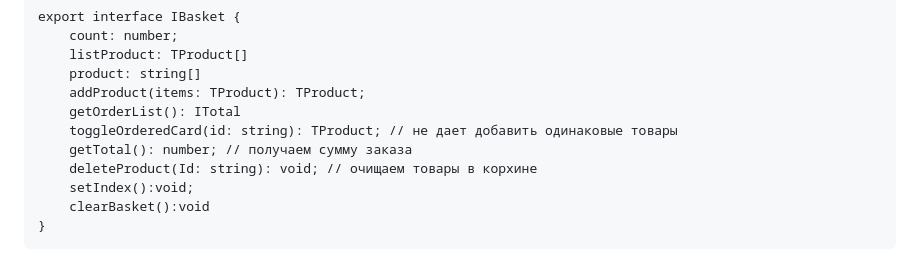
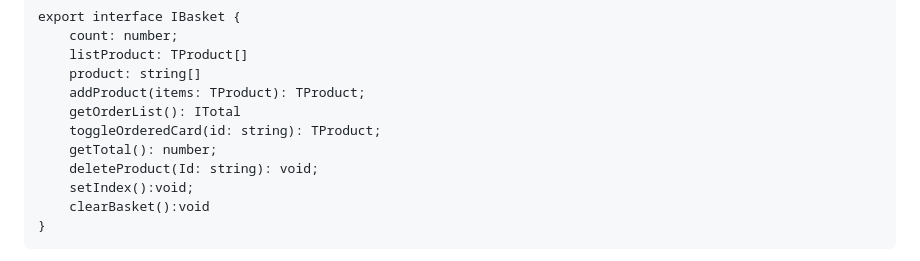
Before and after one commit to AnnPavlova03/web-larek-frontend, a Markdown page: README.md, the part around the change. GitHub-like rendering.

```diff
--- a/README.md
+++ b/README.md
@@ -89,9 +89,9 @@ export interface IBasket {
 	product: string[]
 	addProduct(items: TProduct): TProduct;
 	getOrderList(): ITotal
-	toggleOrderedCard(id: string): TProduct; // не дает добавить одинаковые товары
-	getTotal(): number; // получаем сумму заказа
-	deleteProduct(Id: string): void; // очищаем товары в корхине
+	toggleOrderedCard(id: string): TProduct;
+	getTotal(): number;
+	deleteProduct(Id: string): void;
 	setIndex():void;
 	clearBasket():void
 }
```
